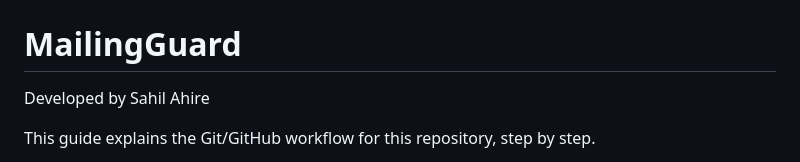
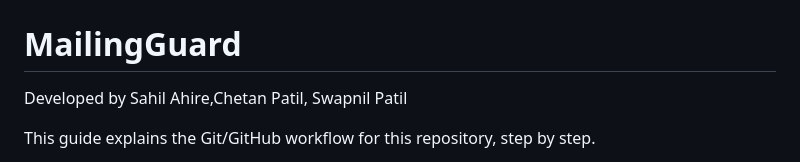
Before and after one commit to devchetan4757/MailingGuard, a Markdown page: README.md, the part around the change. Rendered like a GitHub page.

```diff
--- a/README.md
+++ b/README.md
@@ -1,7 +1,7 @@
 # GitHub Team Workflow
 # MailingGuard
 
-Developed by Sahil Ahire
+Developed by Sahil Ahire,Chetan Patil, Swapnil Patil
 
 This guide explains the Git/GitHub workflow for this repository, step by step.
 
```
